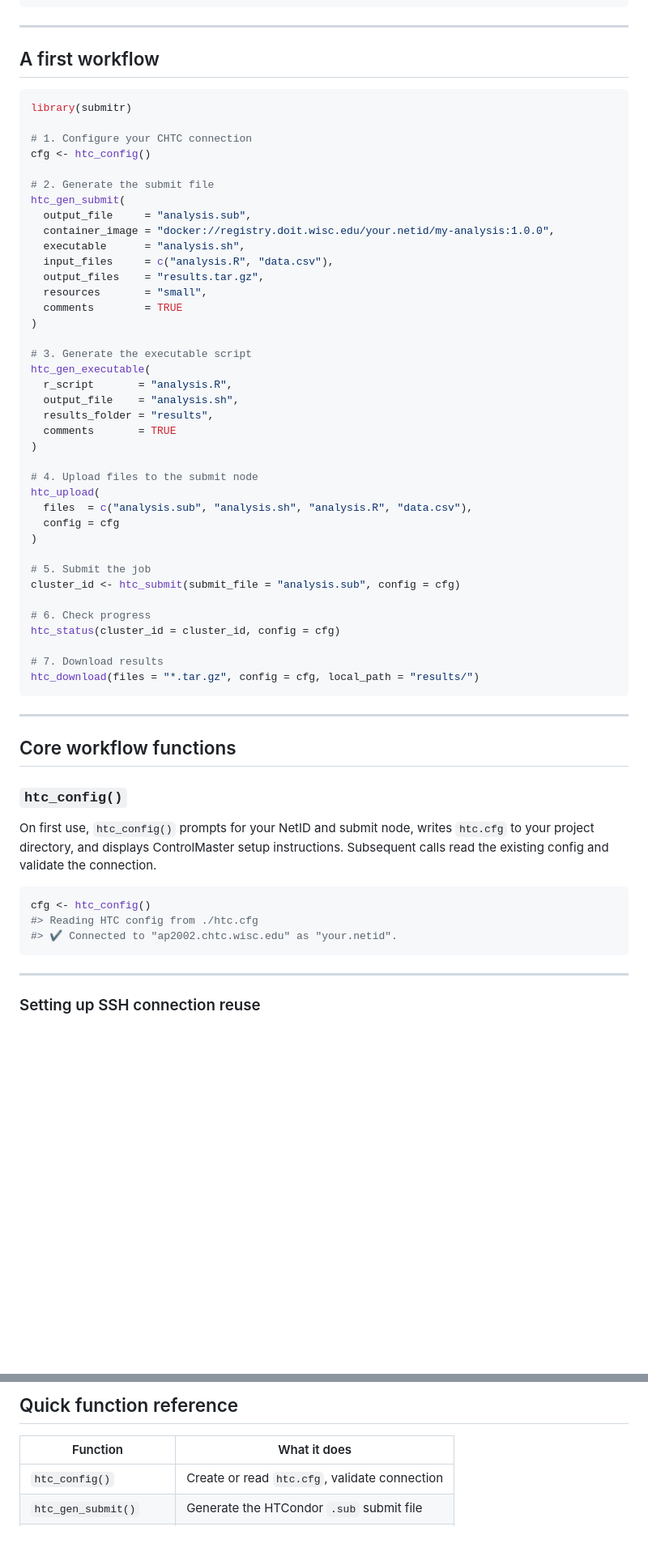
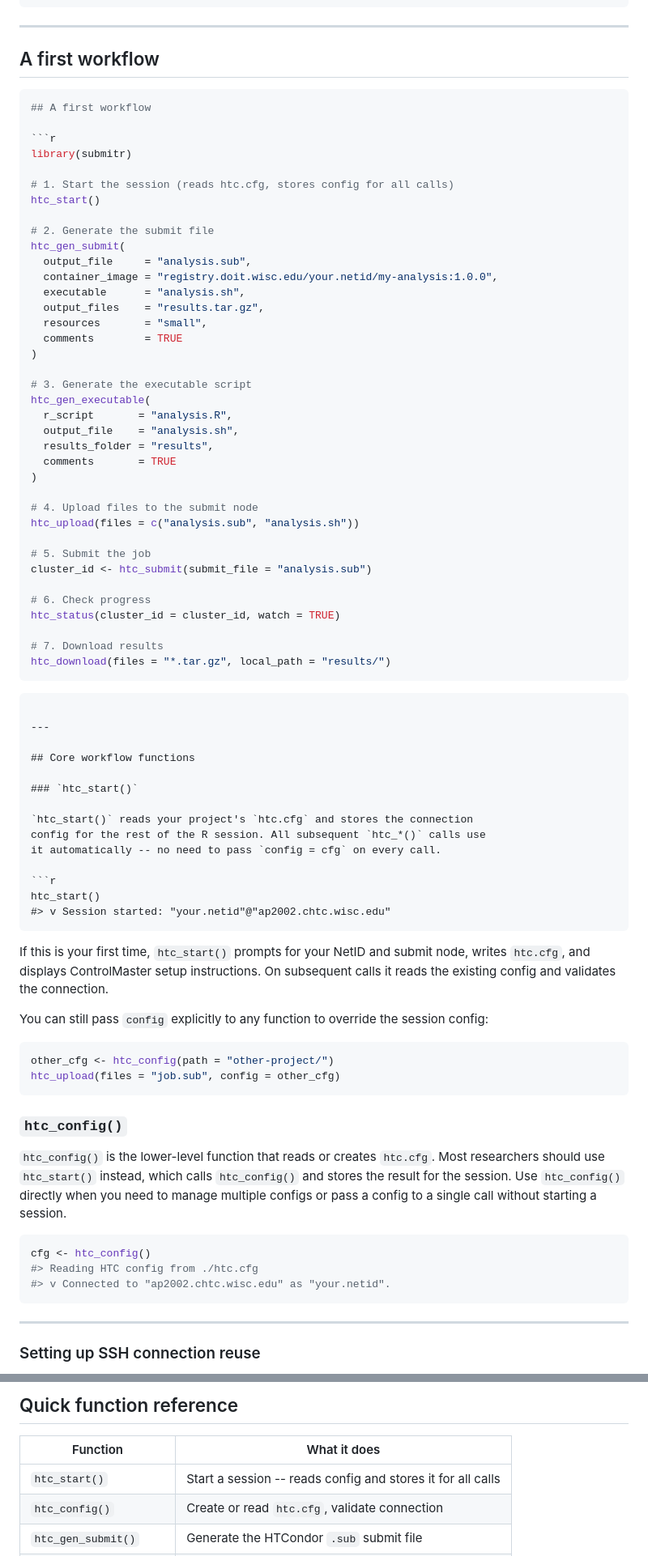
Before and after one commit to erwinlares/submitr, a Markdown page: README.md, 2 parts joined by grey strips. Shown at 81% size. GitHub-like rendering; blank space fills up the shorter version.

````diff
--- a/README.md
+++ b/README.md
@@ -113,17 +113,19 @@ pak::pak("erwinlares/submitr")
 ## A first workflow
 
 ```r
+## A first workflow
+
+```r
 library(submitr)
 
-# 1. Configure your CHTC connection
-cfg <- htc_config()
+# 1. Start the session (reads htc.cfg, stores config for all calls)
+htc_start()
 
 # 2. Generate the submit file
 htc_gen_submit(
   output_file     = "analysis.sub",
-  container_image = "docker://registry.doit.wisc.edu/your.netid/my-analysis:1.0.0",
+  container_image = "registry.doit.wisc.edu/your.netid/my-analysis:1.0.0",
   executable      = "analysis.sh",
-  input_files     = c("analysis.R", "data.csv"),
   output_files    = "results.tar.gz",
   resources       = "small",
   comments        = TRUE
@@ -138,36 +140,58 @@ htc_gen_executable(
 )
 
 # 4. Upload files to the submit node
-htc_upload(
-  files  = c("analysis.sub", "analysis.sh", "analysis.R", "data.csv"),
-  config = cfg
-)
+htc_upload(files = c("analysis.sub", "analysis.sh"))
 
 # 5. Submit the job
-cluster_id <- htc_submit(submit_file = "analysis.sub", config = cfg)
+cluster_id <- htc_submit(submit_file = "analysis.sub")
 
 # 6. Check progress
-htc_status(cluster_id = cluster_id, config = cfg)
+htc_status(cluster_id = cluster_id, watch = TRUE)
 
 # 7. Download results
-htc_download(files = "*.tar.gz", config = cfg, local_path = "results/")
+htc_download(files = "*.tar.gz", local_path = "results/")
+```
 ```
 
 ---
 
 ## Core workflow functions
 
+### `htc_start()`
+
+`htc_start()` reads your project's `htc.cfg` and stores the connection
+config for the rest of the R session. All subsequent `htc_*()` calls use
+it automatically -- no need to pass `config = cfg` on every call.
+
+```r
+htc_start()
+#> v Session started: "your.netid"@"ap2002.chtc.wisc.edu"
+```
+
+If this is your first time, `htc_start()` prompts for your NetID and submit
+node, writes `htc.cfg`, and displays ControlMaster setup instructions. On
+subsequent calls it reads the existing config and validates the connection.
+
+You can still pass `config` explicitly to any function to override the
+session config:
+
+```r
+other_cfg <- htc_config(path = "other-project/")
+htc_upload(files = "job.sub", config = other_cfg)
+```
+
 ### `htc_config()`
 
-On first use, `htc_config()` prompts for your NetID and submit node, writes
-`htc.cfg` to your project directory, and displays ControlMaster setup
-instructions. Subsequent calls read the existing config and validate the
-connection.
+`htc_config()` is the lower-level function that reads or creates `htc.cfg`.
+Most researchers should use `htc_start()` instead, which calls `htc_config()`
+and stores the result for the session. Use `htc_config()` directly when you
+need to manage multiple configs or pass a config to a single call without
+starting a session.
 
 ```r
 cfg <- htc_config()
 #> Reading HTC config from ./htc.cfg
-#> ✔ Connected to "ap2002.chtc.wisc.edu" as "your.netid".
+#> v Connected to "ap2002.chtc.wisc.edu" as "your.netid".
 ```
 
 ---
@@ -365,6 +389,7 @@ data <- readr::read_csv(input_file)
 
 | Function | What it does |
 |---|---|
+| `htc_start()` | Start a session -- reads config and stores it for all calls |
 | `htc_config()` | Create or read `htc.cfg`, validate connection |
 | `htc_gen_submit()` | Generate the HTCondor `.sub` submit file |
 | `htc_gen_executable()` | Generate the `.sh` executable script |
````
Also changed, not shown: other parts of README.md (+4 -4 lines), NEWS.md (+18 -0 lines).
